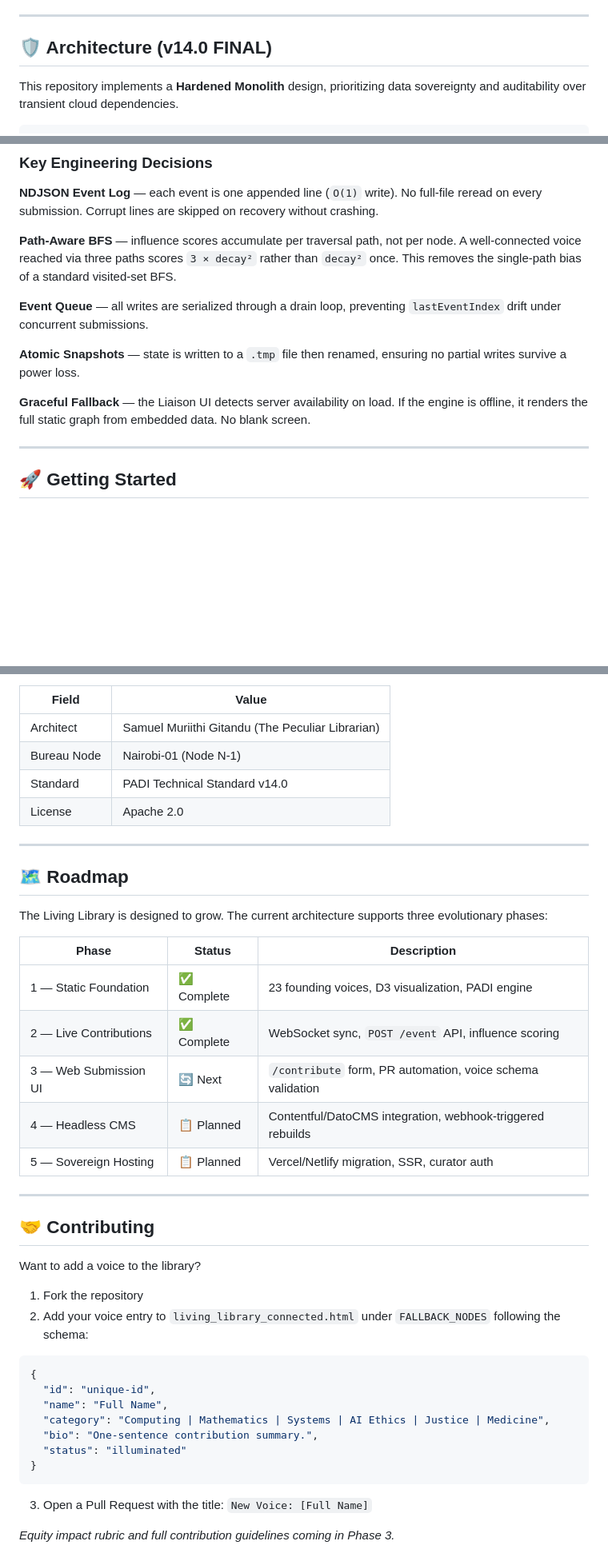
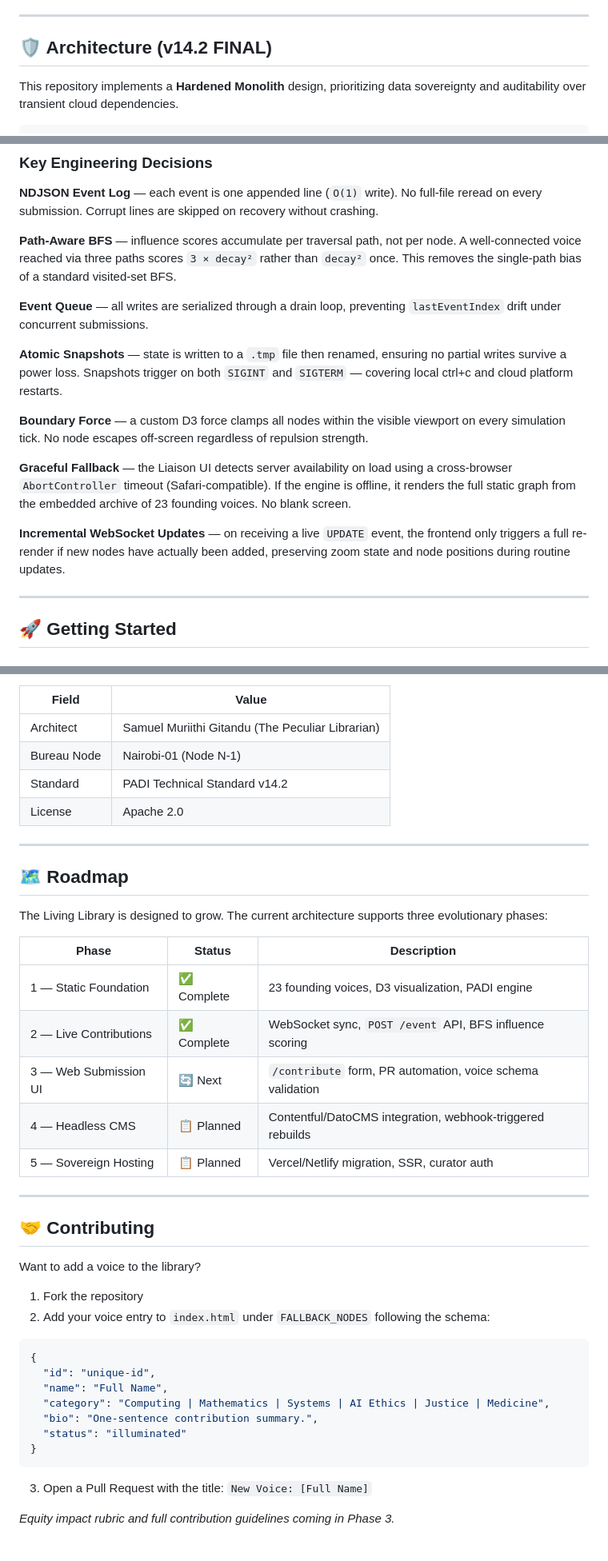
Before and after one commit to PeculiarLibrarian/padi-sovereign-bureau, a Markdown page: README.md, 3 parts joined by grey strips. Shown at 80% size. Drawn GitHub-style; blank space fills up the shorter version.

````diff
--- a/README.md
+++ b/README.md
@@ -31,7 +31,7 @@ The Living Library of Access addresses this by:
 
 ---
 
-## 🛡️ Architecture (v14.0 FINAL)
+## 🛡️ Architecture (v14.2 FINAL)
 
 This repository implements a **Hardened Monolith** design, prioritizing data sovereignty and auditability over transient cloud dependencies.
 
@@ -62,9 +62,13 @@ Contributor → POST /event → Sovereign Engine → NDJSON Log
 
 **Event Queue** — all writes are serialized through a drain loop, preventing `lastEventIndex` drift under concurrent submissions.
 
-**Atomic Snapshots** — state is written to a `.tmp` file then renamed, ensuring no partial writes survive a power loss.
+**Atomic Snapshots** — state is written to a `.tmp` file then renamed, ensuring no partial writes survive a power loss. Snapshots trigger on both `SIGINT` and `SIGTERM` — covering local ctrl+c and cloud platform restarts.
 
-**Graceful Fallback** — the Liaison UI detects server availability on load. If the engine is offline, it renders the full static graph from embedded data. No blank screen.
+**Boundary Force** — a custom D3 force clamps all nodes within the visible viewport on every simulation tick. No node escapes off-screen regardless of repulsion strength.
+
+**Graceful Fallback** — the Liaison UI detects server availability on load using a cross-browser `AbortController` timeout (Safari-compatible). If the engine is offline, it renders the full static graph from the embedded archive of 23 founding voices. No blank screen.
+
+**Incremental WebSocket Updates** — on receiving a live `UPDATE` event, the frontend only triggers a full re-render if new nodes have actually been added, preserving zoom state and node positions during routine updates.
 
 ---
 
@@ -151,7 +175,7 @@ This project is an implementation of the **Practice-Area Depth Index (PADI)**
 |---|---|
 | Architect | Samuel Muriithi Gitandu (The Peculiar Librarian) |
 | Bureau Node | Nairobi-01 (Node N-1) |
-| Standard | PADI Technical Standard v14.0 |
+| Standard | PADI Technical Standard v14.2 |
 | License | Apache 2.0 |
 
 ---
@@ -163,7 +187,7 @@ The Living Library is designed to grow. The current architecture supports three
 | Phase | Status | Description |
 |---|---|---|
 | 1 — Static Foundation | ✅ Complete | 23 founding voices, D3 visualization, PADI engine |
-| 2 — Live Contributions | ✅ Complete | WebSocket sync, `POST /event` API, influence scoring |
+| 2 — Live Contributions | ✅ Complete | WebSocket sync, `POST /event` API, BFS influence scoring |
 | 3 — Web Submission UI | 🔄 Next | `/contribute` form, PR automation, voice schema validation |
 | 4 — Headless CMS | 📋 Planned | Contentful/DatoCMS integration, webhook-triggered rebuilds |
 | 5 — Sovereign Hosting | 📋 Planned | Vercel/Netlify migration, SSR, curator auth |
@@ -175,7 +199,8 @@ The Living Library is designed to grow. The current architecture supports three
 Want to add a voice to the library?
 
 1. Fork the repository
-2. Add your voice entry to `living_library_connected.html` under `FALLBACK_NODES` following the schema:
+2. Add your voice entry to `index.html` under `FALLBACK_NODES` following the schema:
+
 ```json
 {
   "id": "unique-id",
@@ -185,6 +210,7 @@ Want to add a voice to the library?
   "status": "illuminated"
 }
 ```
+
 3. Open a Pull Request with the title: `New Voice: [Full Name]`
 
 *Equity impact rubric and full contribution guidelines coming in Phase 3.*
````
Also changed, not shown: other parts of README.md (+31 -11 lines).
